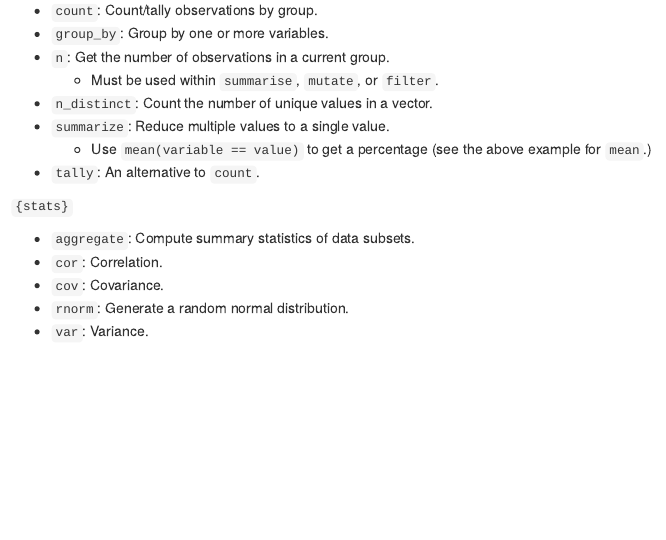
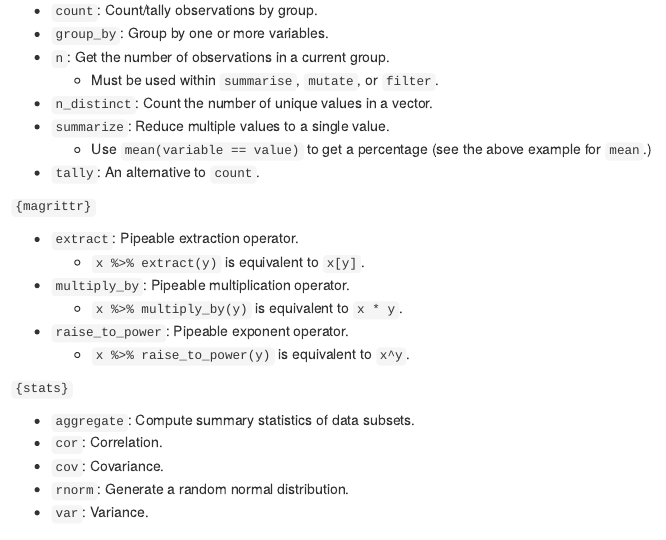
Before and after one commit to michael-jensen-usa/R-Reference-Manual, an R Markdown document (03-transform.Rmd): the page in a window 1100 px wide, from 1150 px down. Rendered offline with R 4.5, knitr and Pandoc, with nearby package versions; drawn as R Markdown's standard HTML page in place of the format the file asks for.

Commit message:
Added pipeable arithmetic operators from `magrittr`.

```diff
--- a/03-transform.Rmd
+++ b/03-transform.Rmd
@@ -59,6 +59,15 @@ by_country <-
 * `summarize`: Reduce multiple values to a single value.
   * Use `mean(variable == value)` to get a percentage (see the above example for `mean`.)
 * `tally`: An alternative to `count`.
+
+`{magrittr}`
+
+* `extract`: Pipeable extraction operator.
+  * `x %>% extract(y)` is equivalent to `x[y]`.
+* `multiply_by`: Pipeable multiplication operator.
+  * `x %>% multiply_by(y)` is equivalent to `x * y`.
+* `raise_to_power`: Pipeable exponent operator.
+  * `x %>% raise_to_power(y)` is equivalent to `x^y`.
 
 `{stats}`
 
```
